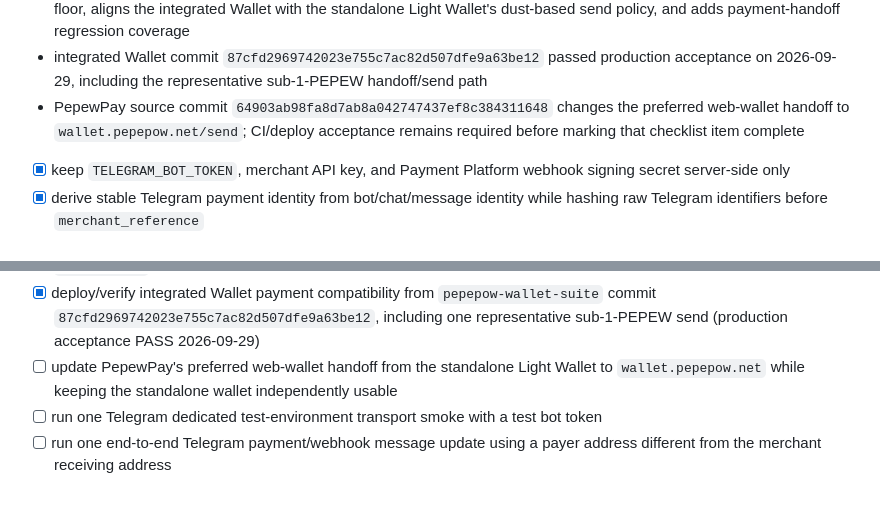
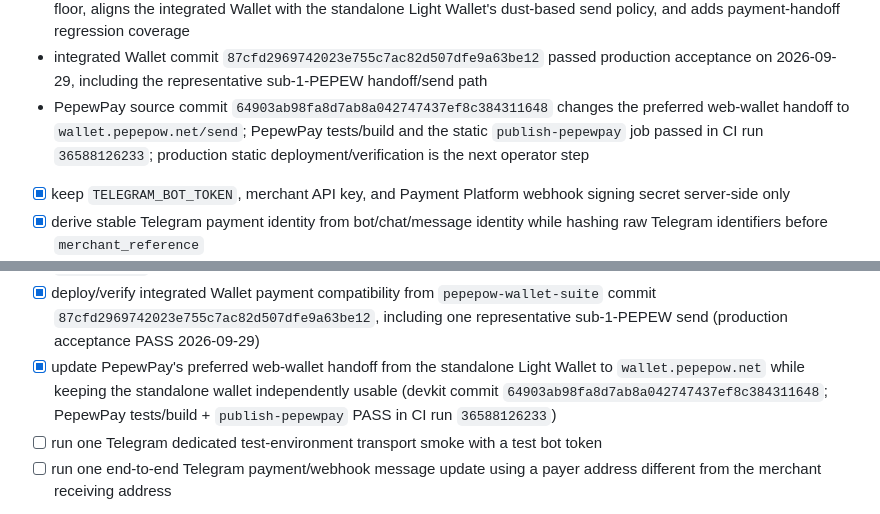
Before and after one commit to edisontw/pepepow-electrumx-service, a Markdown page: docs/PAYMENT_PLATFORM_ROADMAP.md, 2 parts joined by grey strips. GitHub-like rendering.

Commit message:
Record PepewPay integrated wallet handoff

```diff
--- a/docs/PAYMENT_PLATFORM_ROADMAP.md
+++ b/docs/PAYMENT_PLATFORM_ROADMAP.md
@@ -898,7 +898,7 @@ Wallet handoff alignment (2026-09-29):
 - both wallets remain non-custodial and use PEPEW Light API for chain access
 - `pepepow-wallet-suite` commit `87cfd2969742023e755c7ac82d507dfe9a63be12` removes the legacy 1 PEPEW send floor, aligns the integrated Wallet with the standalone Light Wallet's dust-based send policy, and adds payment-handoff regression coverage
 - integrated Wallet commit `87cfd2969742023e755c7ac82d507dfe9a63be12` passed production acceptance on 2026-09-29, including the representative sub-1-PEPEW handoff/send path
-- PepewPay source commit `64903ab98fa8d7ab8a042747437ef8c384311648` changes the preferred web-wallet handoff to `wallet.pepepow.net/send`; CI/deploy acceptance remains required before marking that checklist item complete
+- PepewPay source commit `64903ab98fa8d7ab8a042747437ef8c384311648` changes the preferred web-wallet handoff to `wallet.pepepow.net/send`; PepewPay tests/build and the static `publish-pepewpay` job passed in CI run `36588126233`; production static deployment/verification is the next operator step
 
 - [x] keep `TELEGRAM_BOT_TOKEN`, merchant API key, and Payment Platform webhook signing secret server-side only
 - [x] derive stable Telegram payment identity from bot/chat/message identity while hashing raw Telegram identifiers before `merchant_reference`
@@ -911,7 +911,7 @@ Wallet handoff alignment (2026-09-29):
 - [x] add deterministic no-network/no-secret contract tests
 - [x] add a bounded operator-only Telegram Test Bot API transport harness limited to `getMe`, `getUpdates`, and `sendMessage`; no Payment API create/webhook/transaction
 - [x] deploy/verify integrated Wallet payment compatibility from `pepepow-wallet-suite` commit `87cfd2969742023e755c7ac82d507dfe9a63be12`, including one representative sub-1-PEPEW send (production acceptance PASS 2026-09-29)
-- [ ] update PepewPay's preferred web-wallet handoff from the standalone Light Wallet to `wallet.pepepow.net` while keeping the standalone wallet independently usable
+- [x] update PepewPay's preferred web-wallet handoff from the standalone Light Wallet to `wallet.pepepow.net` while keeping the standalone wallet independently usable (devkit commit `64903ab98fa8d7ab8a042747437ef8c384311648`; PepewPay tests/build + `publish-pepewpay` PASS in CI run `36588126233`)
 - [ ] run one Telegram dedicated test-environment transport smoke with a test bot token
 - [ ] run one end-to-end Telegram payment/webhook message update using a payer address different from the merchant receiving address
 
```
